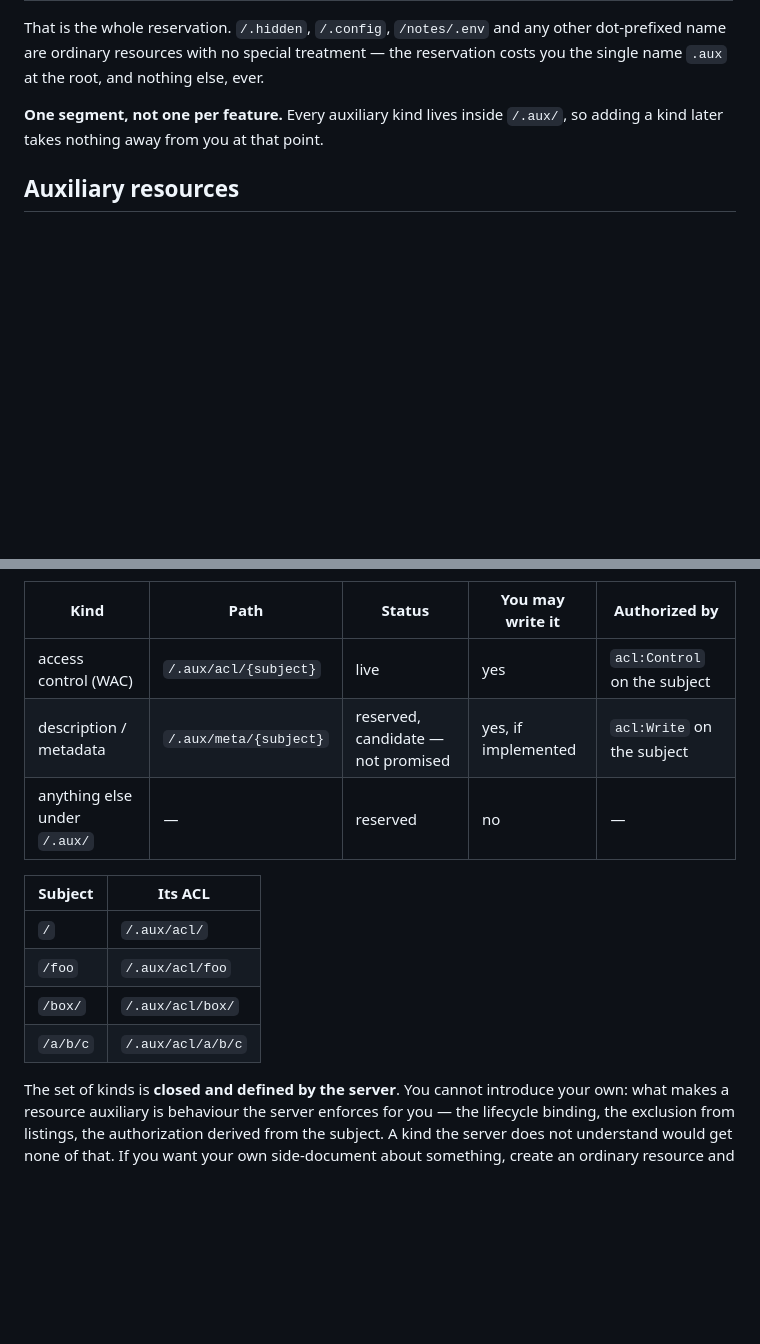
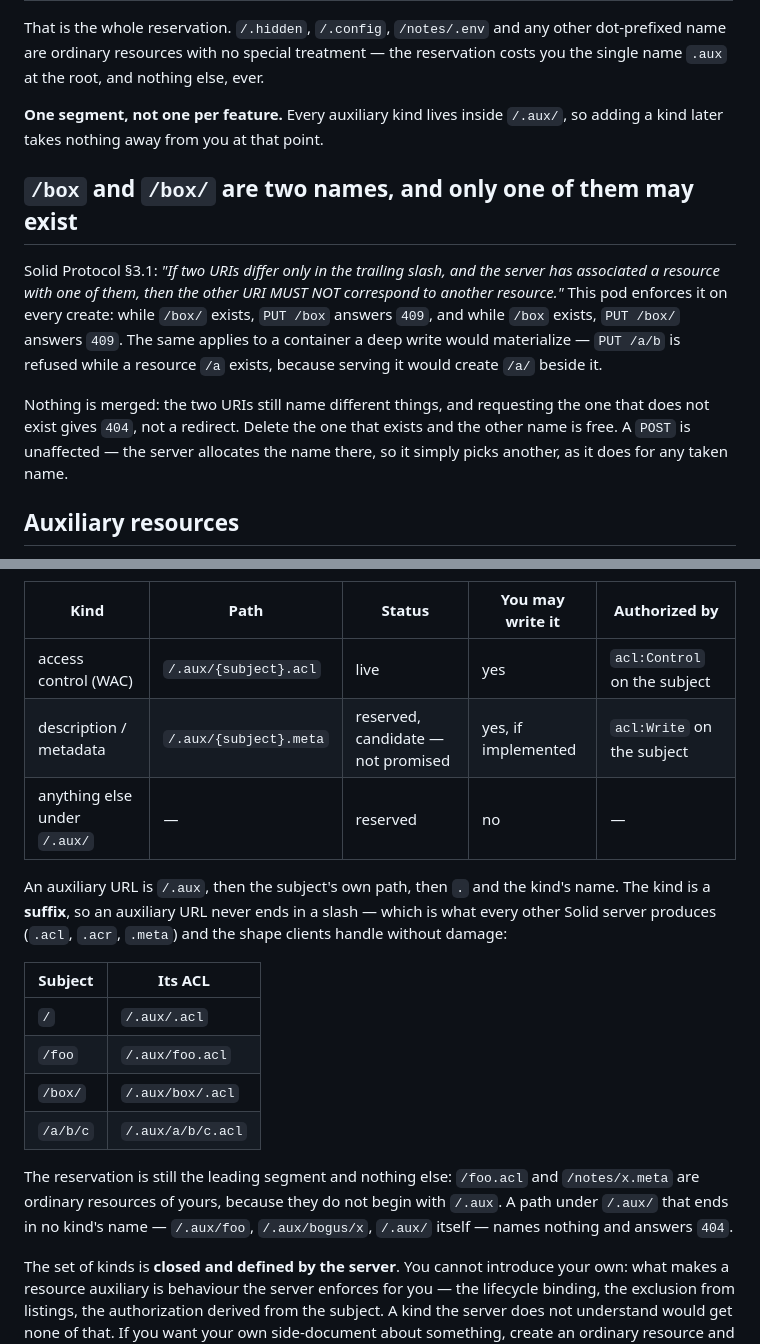
Before and after one commit to tophcodes/quadpod, a Markdown page: docs/uri-space.md, 2 parts joined by grey strips. GitHub-like rendering; blank space fills up the shorter version.

Commit message:
docs: update the URI-space contract to the new auxiliary shape
Co-Authored-By: Claude Opus 5 <noreply@anthropic.com>
Claude-Session: https://claude.ai/code/session_01ETPWqFiSscMZTZKqqUxW8a

```diff
--- a/docs/uri-space.md
+++ b/docs/uri-space.md
@@ -19,6 +19,20 @@ you the single name `.aux` at the root, and nothing else, ever.
 **One segment, not one per feature.** Every auxiliary kind lives inside `/.aux/`, so
 adding a kind later takes nothing away from you at that point.
 
+## `/box` and `/box/` are two names, and only one of them may exist
+
+Solid Protocol §3.1: *"If two URIs differ only in the trailing slash, and the server has
+associated a resource with one of them, then the other URI MUST NOT correspond to another
+resource."* This pod enforces it on every create: while `/box/` exists, `PUT /box` answers
+`409`, and while `/box` exists, `PUT /box/` answers `409`. The same applies to a container a
+deep write would materialize — `PUT /a/b` is refused while a resource `/a` exists, because
+serving it would create `/a/` beside it.
+
+Nothing is merged: the two URIs still name different things, and requesting the one that does
+not exist gives `404`, not a redirect. Delete the one that exists and the other name is free.
+A `POST` is unaffected — the server allocates the name there, so it simply picks another, as
+it does for any taken name.
+
 ## Auxiliary resources
 
 An auxiliary resource holds information *about* another resource — its subject. The content
@@ -34,16 +48,26 @@ part a client cannot enforce alone:
 
 | Kind | Path | Status | You may write it | Authorized by |
 |---|---|---|---|---|
-| access control (WAC) | `/.aux/acl/{subject}` | live | yes | `acl:Control` on the subject |
-| description / metadata | `/.aux/meta/{subject}` | reserved, candidate — not promised | yes, if implemented | `acl:Write` on the subject |
+| access control (WAC) | `/.aux/{subject}.acl` | live | yes | `acl:Control` on the subject |
+| description / metadata | `/.aux/{subject}.meta` | reserved, candidate — not promised | yes, if implemented | `acl:Write` on the subject |
 | anything else under `/.aux/` | — | reserved | no | — |
+
+An auxiliary URL is `/.aux`, then the subject's own path, then `.` and the kind's
+name. The kind is a **suffix**, so an auxiliary URL never ends in a slash — which is what
+every other Solid server produces (`.acl`, `.acr`, `.meta`) and the shape clients handle
+without damage:
 
 | Subject | Its ACL |
 |---|---|
-| `/` | `/.aux/acl/` |
-| `/foo` | `/.aux/acl/foo` |
-| `/box/` | `/.aux/acl/box/` |
-| `/a/b/c` | `/.aux/acl/a/b/c` |
+| `/` | `/.aux/.acl` |
+| `/foo` | `/.aux/foo.acl` |
+| `/box/` | `/.aux/box/.acl` |
+| `/a/b/c` | `/.aux/a/b/c.acl` |
+
+The reservation is still the leading segment and nothing else: `/foo.acl` and `/notes/x.meta`
+are ordinary resources of yours, because they do not begin with `/.aux`. A path under `/.aux/`
+that ends in no kind's name — `/.aux/foo`, `/.aux/bogus/x`, `/.aux/` itself — names nothing
+and answers `404`.
 
 The set of kinds is **closed and defined by the server**. You cannot introduce your own: what
 makes a resource auxiliary is behaviour the server enforces for you — the lifecycle binding,
```
Also changed, not shown: other parts of docs/uri-space.md (+1 -1 lines), 2 other files.
